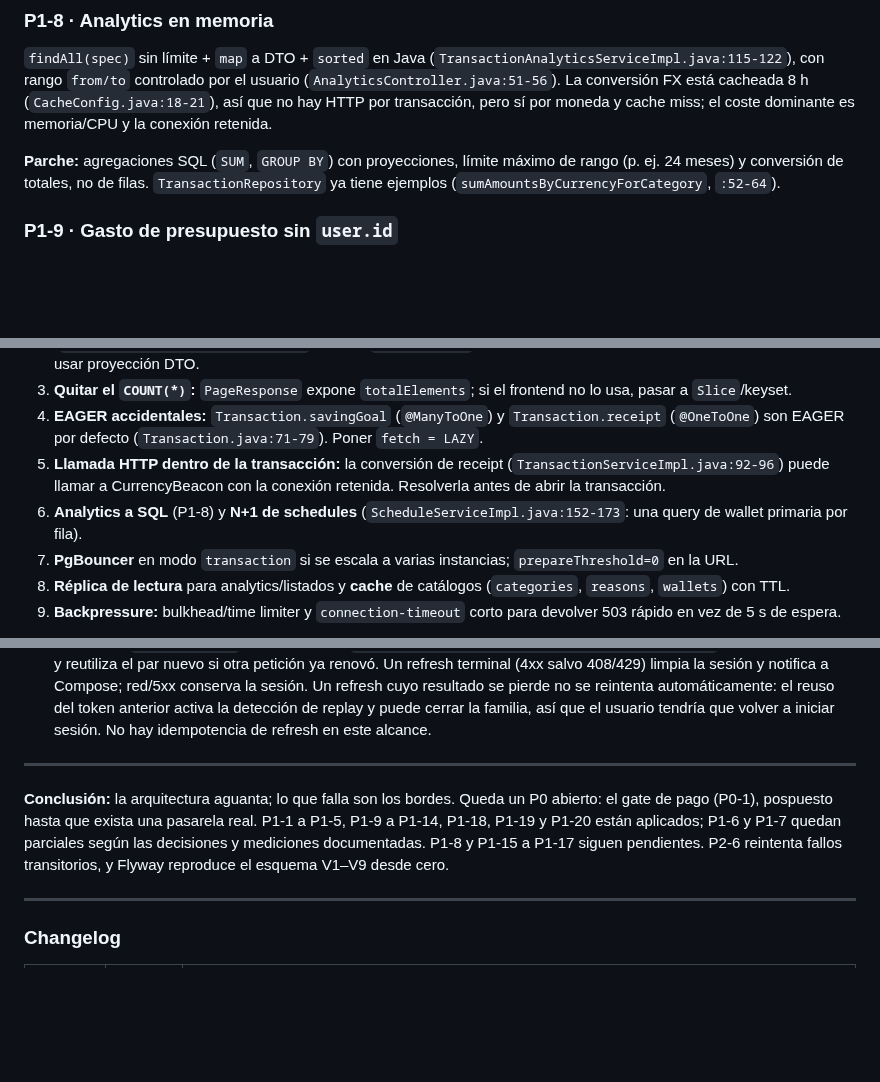
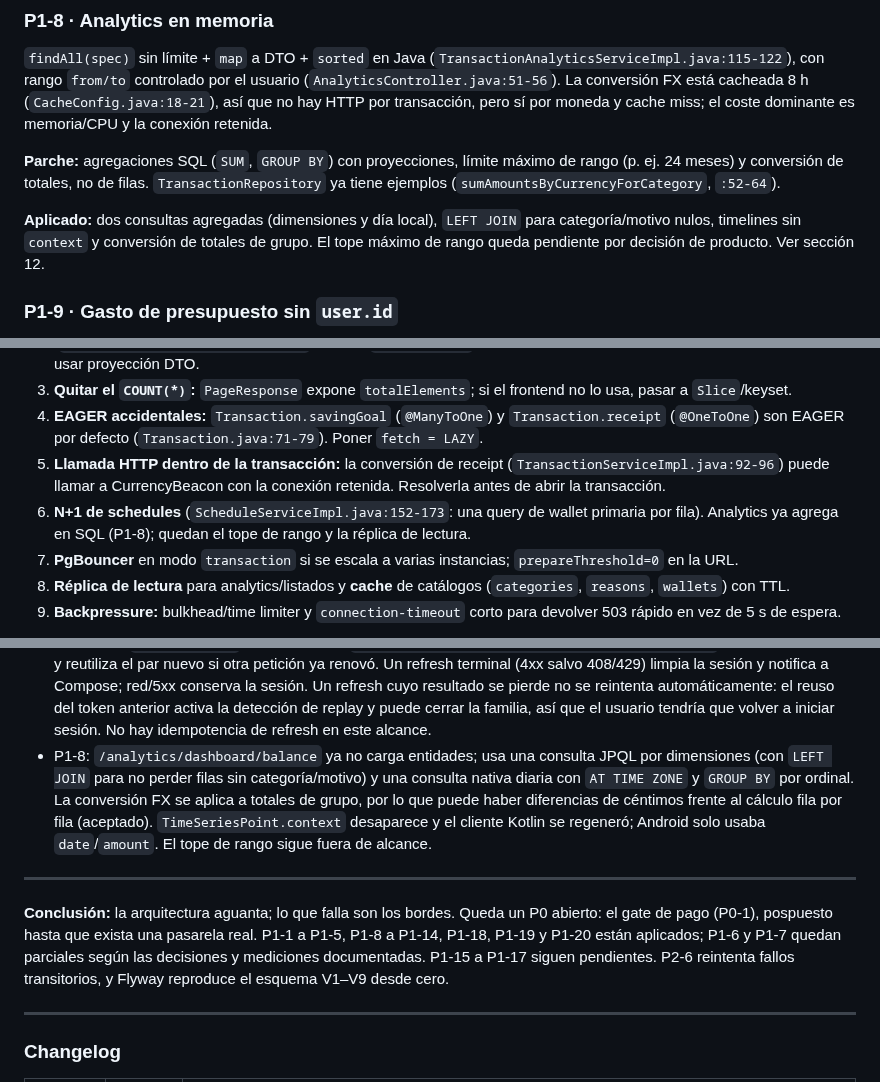
Before and after one commit to Elias2049J/finanx, a Markdown page: docs/auditoria-mejoras.md, 3 parts joined by grey strips. GitHub-like rendering; blank space fills up the shorter version.

Commit message:
docs(audit): registrar P1-8 aplicado

```diff
--- a/docs/auditoria-mejoras.md
+++ b/docs/auditoria-mejoras.md
@@ -257,6 +257,8 @@ Con `GenerationType.IDENTITY` el INSERT ocurre en `save()`; en PostgreSQL la tra
 
 **Parche:** agregaciones SQL (`SUM`, `GROUP BY`) con proyecciones, límite máximo de rango (p. ej. 24 meses) y conversión de totales, no de filas. `TransactionRepository` ya tiene ejemplos (`sumAmountsByCurrencyForCategory`, `:52-64`).
 
+**Aplicado:** dos consultas agregadas (dimensiones y día local), `LEFT JOIN` para categoría/motivo nulos, timelines sin `context` y conversión de totales de grupo. El tope máximo de rango queda pendiente por decisión de producto. Ver sección 12.
+
 ### P1-9 · Gasto de presupuesto sin `user.id`
 
 `findActiveTransactions` filtra por categoría y fechas, sin usuario (`BudgetAnalyticsServiceImpl.java:131-138`). Hoy las categorías son por usuario, pero `Category.user` es nullable (`Category.java:49-51`). `Category.onCreate` desreferencia `user`, así que una categoría global no se puede crear por el flujo normal; el riesgo es latente para filas preexistentes o inserciones manuales. Añadir `user.id` al query y un índice compuesto.
@@ -307,7 +309,7 @@ Comparación con la corrida anterior (818 VUs): ~520 req/s con p95 50 ms. El sal
 3. **Quitar el `COUNT(*)`:** `PageResponse` expone `totalElements`; si el frontend no lo usa, pasar a `Slice`/keyset.
 4. **EAGER accidentales:** `Transaction.savingGoal` (`@ManyToOne`) y `Transaction.receipt` (`@OneToOne`) son EAGER por defecto (`Transaction.java:71-79`). Poner `fetch = LAZY`.
 5. **Llamada HTTP dentro de la transacción:** la conversión de receipt (`TransactionServiceImpl.java:92-96`) puede llamar a CurrencyBeacon con la conexión retenida. Resolverla antes de abrir la transacción.
-6. **Analytics a SQL** (P1-8) y **N+1 de schedules** (`ScheduleServiceImpl.java:152-173`: una query de wallet primaria por fila).
+6. **N+1 de schedules** (`ScheduleServiceImpl.java:152-173`: una query de wallet primaria por fila). Analytics ya agrega en SQL (P1-8); quedan el tope de rango y la réplica de lectura.
 7. **PgBouncer** en modo `transaction` si se escala a varias instancias; `prepareThreshold=0` en la URL.
 8. **Réplica de lectura** para analytics/listados y **cache** de catálogos (`categories`, `reasons`, `wallets`) con TTL.
 9. **Backpressure:** bulkhead/time limiter y `connection-timeout` corto para devolver 503 rápido en vez de 5 s de espera.
@@ -619,10 +622,11 @@ Aplicado sobre `master` el 2026-10-25. Verificación: `.\mvnw.cmd -o package`
 - P1-14: el access token dura 900 s y lleva `sid`; cada request protegida exige una fila refresh activa, no revocada y no vencida de esa familia, leída del datasource primario junto con el usuario. Logout revoca solo la familia recibida; el cambio efectivo de contraseña revoca todas. Los JWT emitidos antes del despliegue dejan de aceptarse y el refresh de 30 días sigue siendo la vía de renovación.
 - V9 crea/valida `refresh_tokens` y un unique parcial de una fila activa por familia; aborta ante duplicados activos sin repararlos.
 - Android: el `Authenticator` solo actúa ante `WWW-Authenticate: Bearer error="invalid_token"`, serializa la rotación y reutiliza el par nuevo si otra petición ya renovó. Un refresh terminal (4xx salvo 408/429) limpia la sesión y notifica a Compose; red/5xx conserva la sesión. Un refresh cuyo resultado se pierde no se reintenta automáticamente: el reuso del token anterior activa la detección de replay y puede cerrar la familia, así que el usuario tendría que volver a iniciar sesión. No hay idempotencia de refresh en este alcance.
+- P1-8: `/analytics/dashboard/balance` ya no carga entidades; usa una consulta JPQL por dimensiones (con `LEFT JOIN` para no perder filas sin categoría/motivo) y una consulta nativa diaria con `AT TIME ZONE` y `GROUP BY` por ordinal. La conversión FX se aplica a totales de grupo, por lo que puede haber diferencias de céntimos frente al cálculo fila por fila (aceptado). `TimeSeriesPoint.context` desaparece y el cliente Kotlin se regeneró; Android solo usaba `date`/`amount`. El tope de rango sigue fuera de alcance.
 
 ---
 
-**Conclusión:** la arquitectura aguanta; lo que falla son los bordes. Queda un P0 abierto: el gate de pago (P0-1), pospuesto hasta que exista una pasarela real. P1-1 a P1-5, P1-9 a P1-14, P1-18, P1-19 y P1-20 están aplicados; P1-6 y P1-7 quedan parciales según las decisiones y mediciones documentadas. P1-8 y P1-15 a P1-17 siguen pendientes. P2-6 reintenta fallos transitorios, y Flyway reproduce el esquema V1–V9 desde cero.
+**Conclusión:** la arquitectura aguanta; lo que falla son los bordes. Queda un P0 abierto: el gate de pago (P0-1), pospuesto hasta que exista una pasarela real. P1-1 a P1-5, P1-8 a P1-14, P1-18, P1-19 y P1-20 están aplicados; P1-6 y P1-7 quedan parciales según las decisiones y mediciones documentadas. P1-15 a P1-17 siguen pendientes. P2-6 reintenta fallos transitorios, y Flyway reproduce el esquema V1–V9 desde cero.
 
 ---
 
```
Also changed, not shown: other parts of docs/auditoria-mejoras.md (+4 -2 lines), docs/specs/p1-8-analytics-sql.md (+55 -38 lines).
